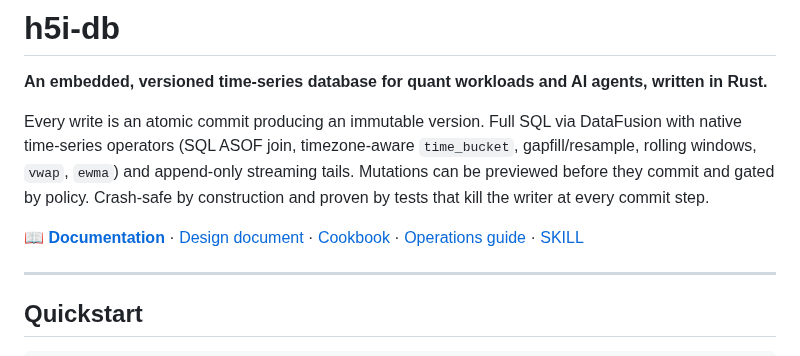
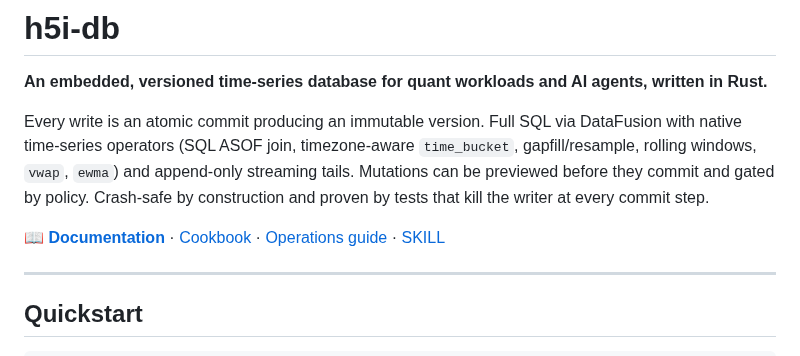
Before and after one commit to h5i-dev/h5i-db, a Markdown page: README.md, the part around the change. Rendered like a GitHub page.

Commit message:
Update README with new links and remove design doc

```diff
--- a/README.md
+++ b/README.md
@@ -10,8 +10,7 @@ append-only streaming tails. Mutations can be previewed before they commit and
 gated by policy. Crash-safe by construction and proven by tests that kill the
 writer at every commit step.
 
-📖 **[Documentation](https://h5i-dev.github.io/h5i-db/)** ·
-[Design document](DESIGN.md) · [Cookbook](https://github.com/h5i-dev/h5i-db-cookbook) ·
+📖 **[Documentation](https://h5i-dev.github.io/h5i-db/)** · [Cookbook](https://github.com/h5i-dev/h5i-db-cookbook) ·
 [Operations guide](docs/OPERATIONS.md) · [SKILL](SKILL.md)
 
 ---
```
